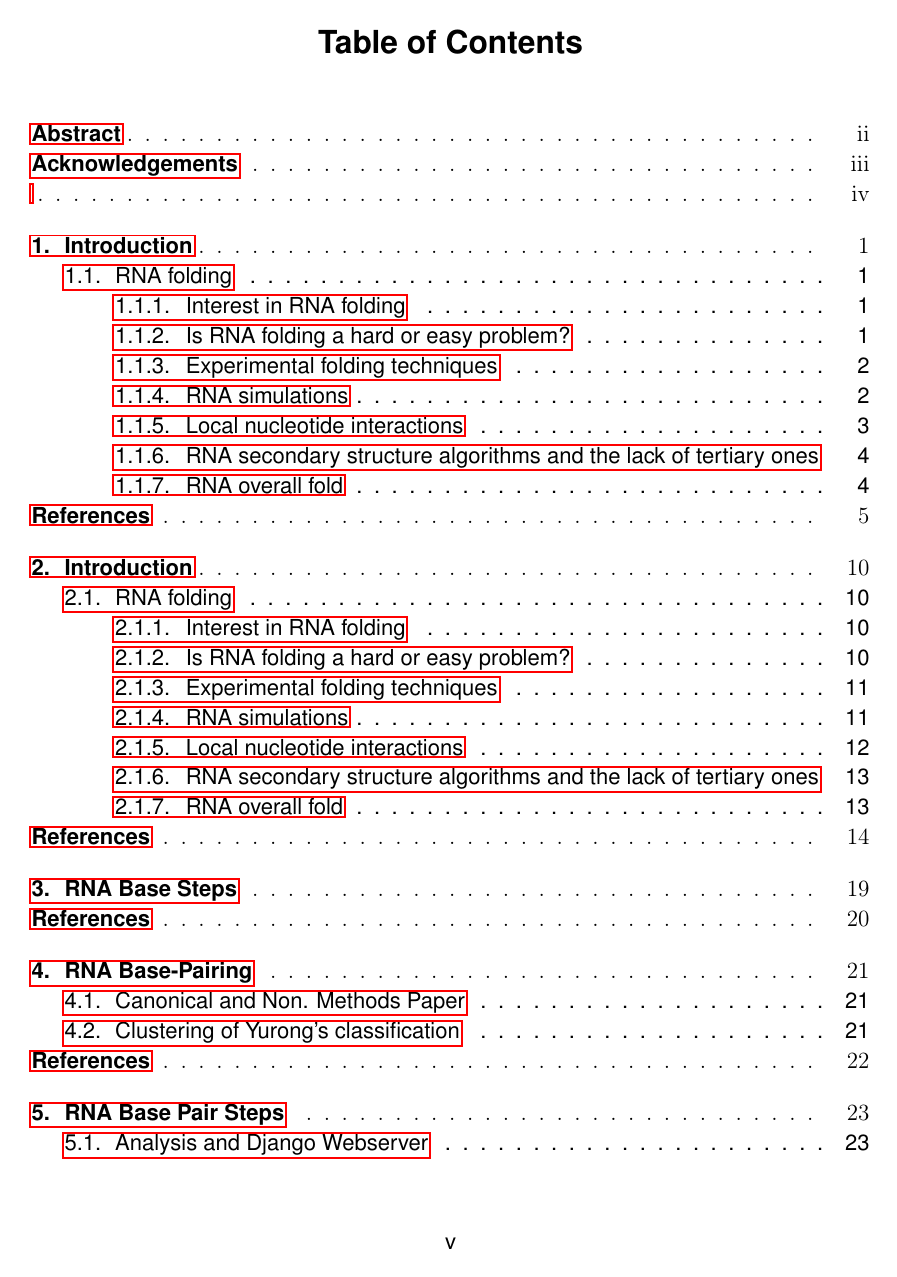
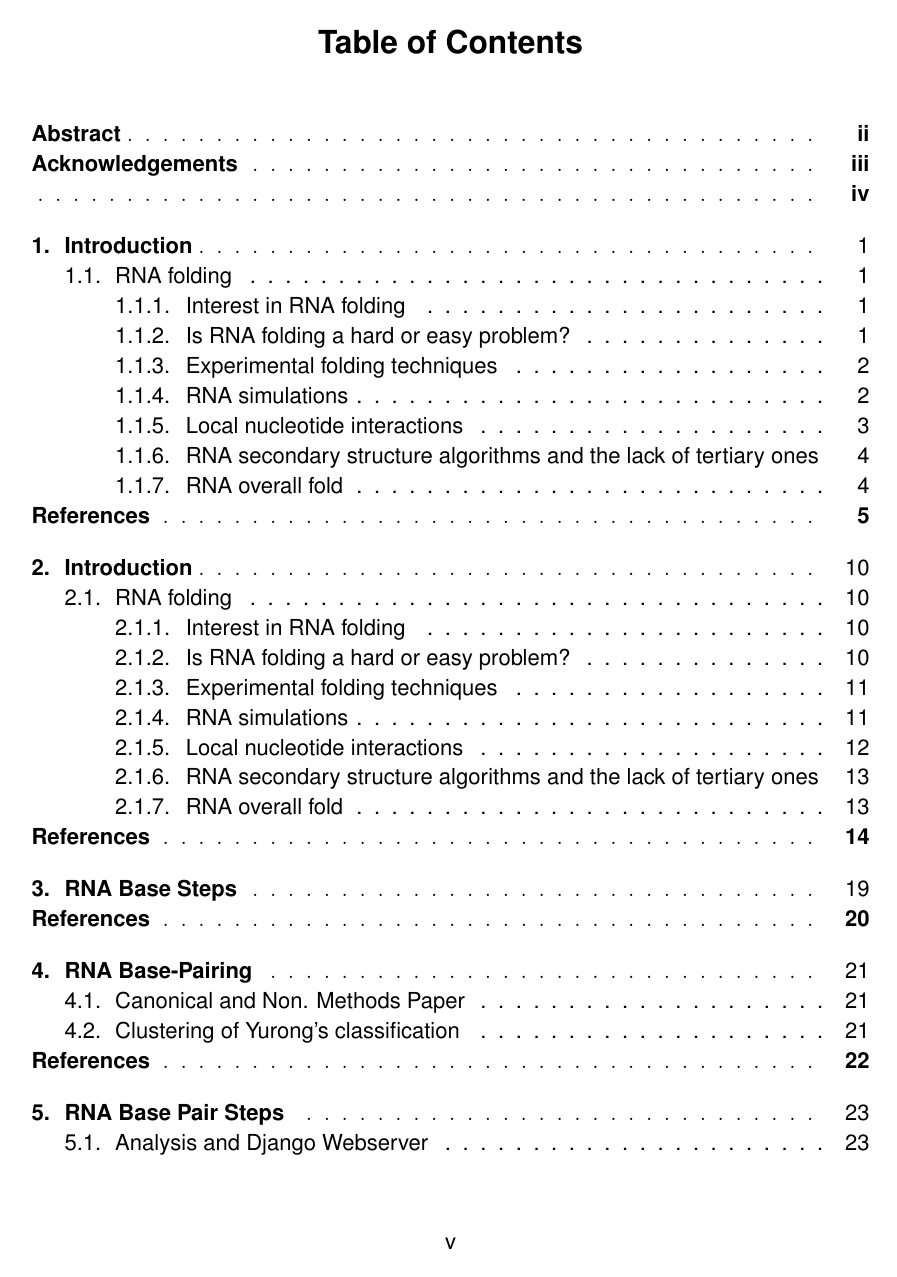
Before and after one commit to esguerra/thesis, a LaTeX thesis (main.tex, which reads ruformat.cls): page 5 of 34. Compiled offline with pdfLaTeX.

Commit message:
Fixed letters on Table of Context \rm on ruformat.cls

```diff
--- a/main.tex
+++ b/main.tex
@@ -13,7 +13,7 @@
 \usepackage{longtable}
 %\usepackage{xtab}
 \usepackage{setspace}
-\usepackage{hyperref}
+%\usepackage{hyperref}
 \usepackage{pdflscape}
 
 \singlespacing
--- a/ruformat.cls
+++ b/ruformat.cls
@@ -185,7 +185,8 @@
 \@tempdima 1.5em\relax \begingroup \bfseries
     #1\leaders\hbox{$\m@th \mkern \@dotsep mu.\mkern \@dotsep mu$}% \hfill
 \hskip 0pt plus 1filll % new line
-   \hbox to\@pnumwidth{\hfil\rm #2}\endgroup\par}
+%   \hbox to\@pnumwidth{\hfil\rm #2}\endgroup\par}
+   \hbox to\@pnumwidth{\hfil #2}\endgroup\par}
 
 % Add dotted leaders for chapters in the table of contents.
 \renewcommand{\l@chapter}[2]{\pagebreak[3]\vskip 1em plus 1bp
@@ -195,7 +196,8 @@
 \@tempdima 1.5em\relax \begingroup
     \textbf{#1}\leaders\hbox{$\m@th \mkern \@dotsep mu.\mkern \@dotsep mu$}% \hfill
 \hskip 0pt plus 1filll % new line
-   \hbox to\@pnumwidth{\hfil\rm #2}\endgroup\par}
+%   \hbox to\@pnumwidth{\hfil\rm #2}\endgroup\par}
+   \hbox to\@pnumwidth{\hfil #2}\endgroup\par}
 
 
 
@@ -237,7 +239,8 @@
 % if the \draft command has been given, otherwise it is empty.
 % 8/1/88 Added \draftheading  [lsc]
 \newcommand\ps@topright{\let\@mkboth\@gobbletwo
-  \def\@oddhead{\rm\draftheading\hfil\thepage}\let\@evenhead\@oddhead
+%  \def\@oddhead{\rm\draftheading\hfil\thepage}\let\@evenhead\@oddhead
+  \def\@oddhead{\draftheading\hfil\thepage}\let\@evenhead\@oddhead
   \def\@evenfoot{}\def\@oddfoot{}}
 % For drafts make this redefinition.
 
@@ -305,7 +308,8 @@
 \newcommand\draft{\drafttrue
  \def\ps@plain{\let\@mkboth\@gobbletwo
   % redefine page styles so that appropriate headers are used.
-   \def\@oddhead{\rm\draftheading\hfil\thepage}\let\@evenhead\@oddhead
+%%   \def\@oddhead{\rm\draftheading\hfil\thepage}\let\@evenhead\@oddhead
+   \def\@oddhead{\draftheading\hfil\thepage}\let\@evenhead\@oddhead
    \def\@evenfoot{\hfil\thepage\hfil}\let\@oddfoot\@evenfoot}
  \def\draftheading{{\bfseries\jobname.tex\hfil\the\month/\the\day/\the\year}}}
 \newcommand\copyrightpage{\copyrighttrue}
```
Also changed, not shown: main.bbl (added), main.pdf, ruformat.cls (2 more changed lines), 13 other files.
